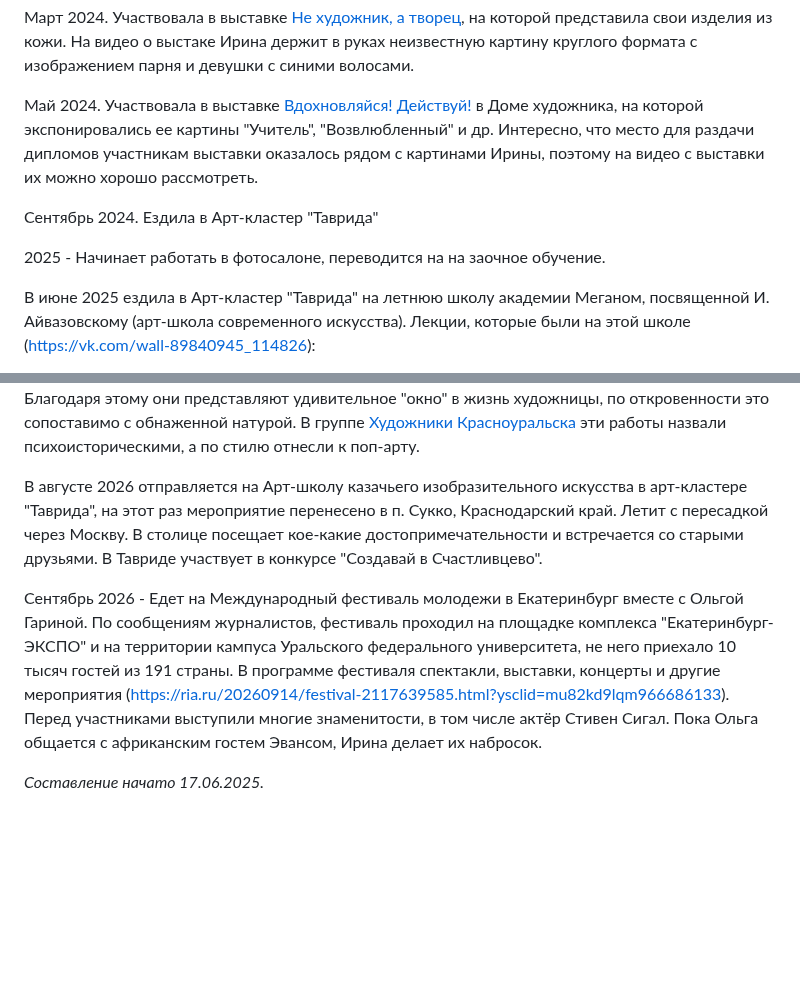
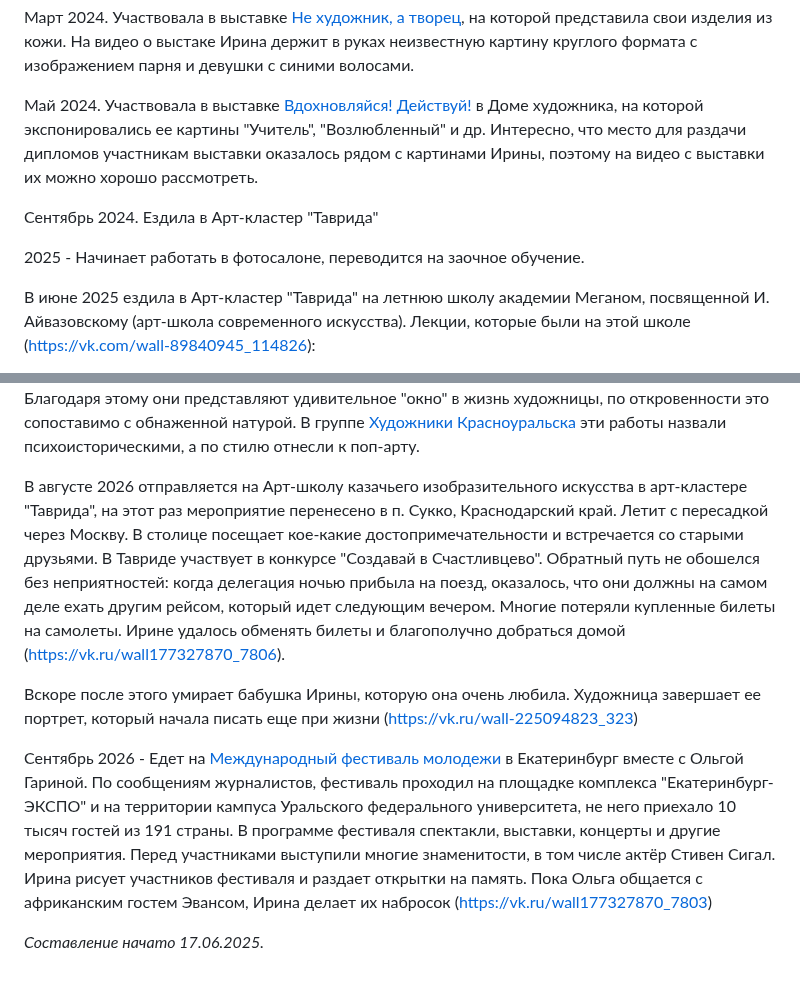
Before and after one commit to smallsoft-rus/art, a Markdown page: rinasun/bio.md, 2 parts joined by grey strips. Rendered like a GitHub page; blank space fills up the shorter version.

Commit message:
Add content

```diff
--- a/rinasun/bio.md
+++ b/rinasun/bio.md
@@ -31,11 +31,11 @@
 
 Март 2024. Участвовала в выставке [Не художник, а творец](https://vk.com/fho_tho?w=wall-4891369_8055), на которой представила свои изделия из кожи. На видео о выстаке Ирина держит в руках неизвестную картину круглого формата с изображением парня и девушки с синими волосами.
 
-Май 2024. Участвовала в выставке [Вдохновляйся! Действуй!](https://vk.com/wall-213873622_269) в Доме художника, на которой экспонировались ее картины "Учитель", "Возвлюбленный" и др. Интересно, что место для раздачи дипломов участникам выставки оказалось рядом с картинами Ирины, поэтому на видео с выставки их можно хорошо рассмотреть.
+Май 2024. Участвовала в выставке [Вдохновляйся! Действуй!](https://vk.com/wall-213873622_269) в Доме художника, на которой экспонировались ее картины "Учитель", "Возлюбленный" и др. Интересно, что место для раздачи дипломов участникам выставки оказалось рядом с картинами Ирины, поэтому на видео с выставки их можно хорошо рассмотреть.
 
 Сентябрь 2024. Ездила в Арт-кластер "Таврида"
 
-2025 - Начинает работать в фотосалоне, переводится на на заочное обучение.
+2025 - Начинает работать в фотосалоне, переводится на заочное обучение.
 
 В июне 2025 ездила в Арт-кластер "Таврида" на летнюю школу академии Меганом, посвященной И. Айвазовскому (арт-школа современного искусства). Лекции, которые были на этой школе (<https://vk.com/wall-89840945_114826>):
 
@@ -61,8 +61,10 @@
 
 В 2025 написала серию из 7 картин, посвященных разным эпизодам своей жизни: травле в детстве, скандалам в отношениях (в каталоге [Я не хочу вас слушать, 2025](VVT18ADAImJTcoAOH.html) и др.) Особенность этих работ - наряду с традиционными живописными средствами активно используются надписи, художественно вплетенные в композицию и часто занимающие большую долю площади холста; буквы иногда покрывают и головы изображаемых героев. Такое использование надписей роднит эти картины с плакатами, но не политическими, а скорее с киноплакатами. Например, [плакат к советскому фильму «Энтузиазм (Симфония Донбасса)»](https://viewer.rsl.ru/ru/rsl01006580501?page=1&rotate=0&theme=white&textLayer=1) также использует многократно повторяющиеся на фоне слова. Работы имеют аннотации, подробно раскрывающими факты биографии, которые легли в их основу. Благодаря этому они представляют удивительное "окно" в жизнь художницы, по откровенности это сопоставимо с обнаженной натурой. В группе [Художники Красноуральска](https://vk.com/wall-221143666_1006) эти работы назвали психоисторическими, а по стилю отнесли к поп-арту.
 
-В августе 2026 отправляется на Арт-школу казачьего изобразительного искусства в арт-кластере "Таврида", на этот раз мероприятие перенесено в п. Сукко, Краснодарский край. Летит с пересадкой через Москву. В столице посещает кое-какие достопримечательности и встречается со старыми друзьями. В Тавриде участвует в конкурсе "Создавай в Счастливцево".
+В августе 2026 отправляется на Арт-школу казачьего изобразительного искусства в арт-кластере "Таврида", на этот раз мероприятие перенесено в п. Сукко, Краснодарский край. Летит с пересадкой через Москву. В столице посещает кое-какие достопримечательности и встречается со старыми друзьями. В Тавриде участвует в конкурсе "Создавай в Счастливцево". Обратный путь не обошелся без неприятностей: когда делегация ночью прибыла на поезд, оказалось, что они должны на самом деле ехать другим рейсом, который идет следующим вечером. Многие потеряли купленные билеты на самолеты. Ирине удалось обменять билеты и благополучно добраться домой (https://vk.ru/wall177327870_7806).
 
-Сентябрь 2026 - Едет на Международный фестиваль молодежи в Екатеринбург вместе с Ольгой Гариной. По сообщениям журналистов, фестиваль проходил на площадке комплекса "Екатеринбург-ЭКСПО" и на территории кампуса Уральского федерального университета, не него приехало 10 тысяч гостей из 191 страны. В программе фестиваля спектакли, выставки, концерты и другие мероприятия (https://ria.ru/20260914/festival-2117639585.html?ysclid=mu82kd9lqm966686133). Перед участниками выступили многие знаменитости, в том числе актёр Стивен Сигал. Пока Ольга общается с африканским гостем Эвансом, Ирина делает их набросок.
+Вскоре после этого умирает бабушка Ирины, которую она очень любила. Художница завершает ее портрет, который начала писать еще при жизни (https://vk.ru/wall-225094823_323)
+
+Сентябрь 2026 - Едет на [Международный фестиваль молодежи](https://ria.ru/20260914/festival-2117639585.html) в Екатеринбург вместе с Ольгой Гариной. По сообщениям журналистов, фестиваль проходил на площадке комплекса "Екатеринбург-ЭКСПО" и на территории кампуса Уральского федерального университета, не него приехало 10 тысяч гостей из 191 страны. В программе фестиваля спектакли, выставки, концерты и другие мероприятия. Перед участниками выступили многие знаменитости, в том числе актёр Стивен Сигал. Ирина рисует участников фестиваля и раздает открытки на память. Пока Ольга общается с африканским гостем Эвансом, Ирина делает их набросок (https://vk.ru/wall177327870_7803)
 
 *Составление начато 17.06.2025.*
```
Also changed, not shown: kostrominika/2019_NhuN7wfgtdVVg69565.jpg (added), 2 other files.
